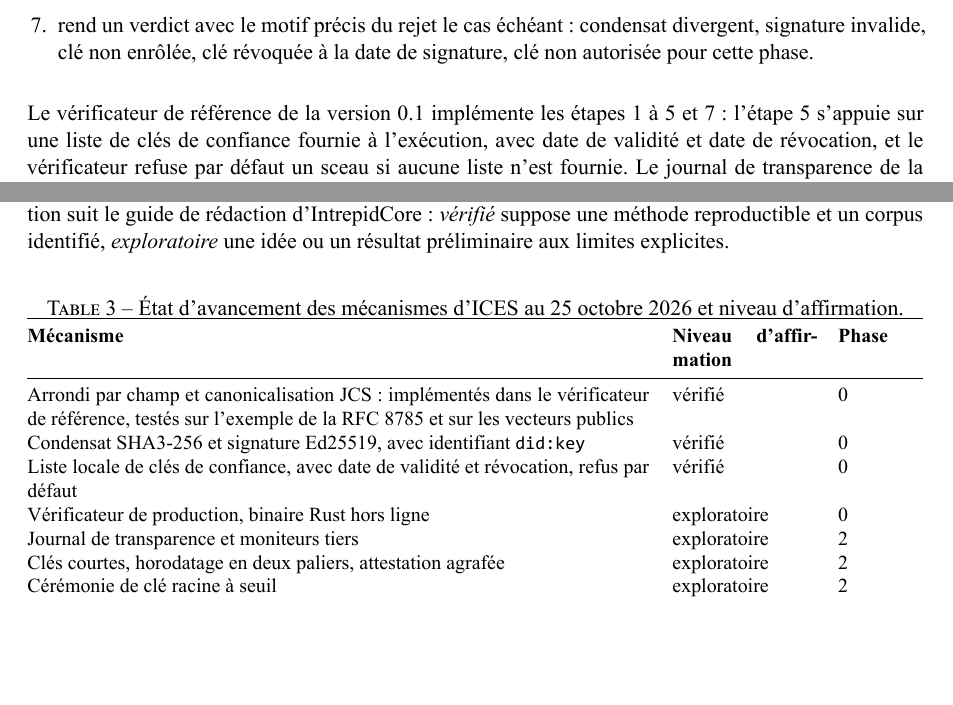
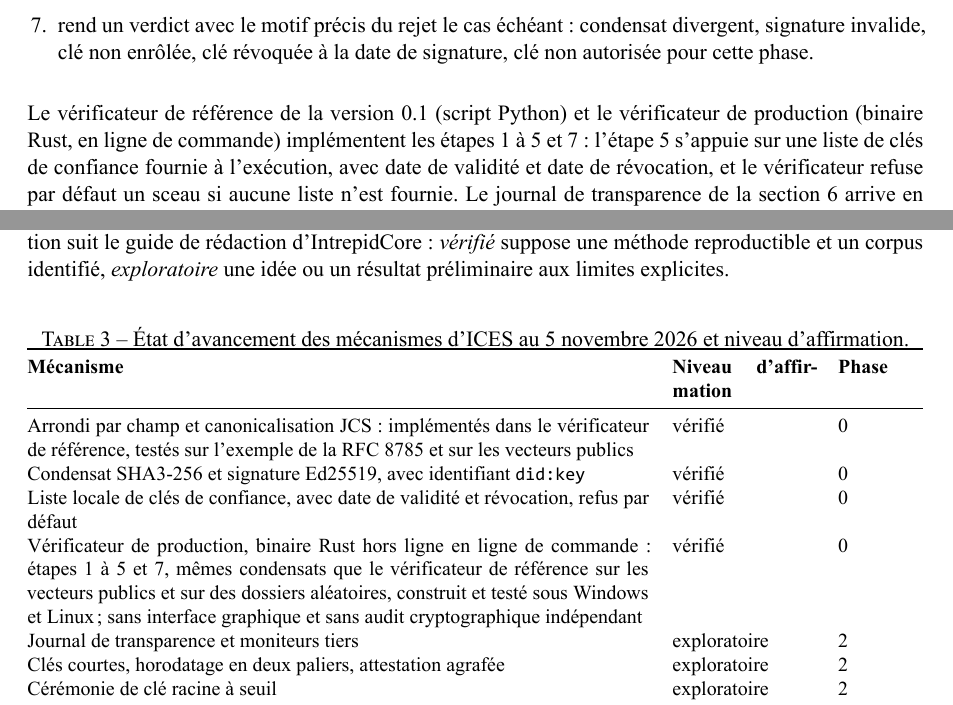
Before and after one commit to intrepidcore/intrepidcore-ices, a LaTeX document (whitepaper/IC_ICES_WHITEPAPER_sceau-ingenierie-publique_v4.0_2026-10-25.tex): two parts of pages 15 and 32 of 41, joined at a grey line, cut so that both start at the same text, the shorter picture padded with empty space. The pictures show the PDF file whitepaper/IC_ICES_WHITEPAPER_sceau-ingenierie-publique_v4.0_2026-10-25.pdf that the author committed with the source.

Commit message:
Livre blanc v4.0 : tableau d'avancement du vérificateur Rust, taille de la signature (64 octets)

```diff
--- a/whitepaper/IC_ICES_WHITEPAPER_sceau-ingenierie-publique_v4.0_2026-10-25.tex
+++ b/whitepaper/IC_ICES_WHITEPAPER_sceau-ingenierie-publique_v4.0_2026-10-25.tex
@@ -431,7 +431,7 @@ La vérification d'un sceau ne requiert ni réseau ni accès à IntrepidCore. Le
   \item rend un verdict avec le motif précis du rejet le cas échéant : condensat divergent, signature invalide, clé non enrôlée, clé révoquée à la date de signature, clé non autorisée pour cette phase.
 \end{enumerate}
 
-Le vérificateur de référence de la version 0.1 implémente les étapes 1 à 5 et 7 : l'étape 5 s'appuie sur une liste de clés de confiance fournie à l'exécution, avec date de validité et date de révocation, et le vérificateur refuse par défaut un sceau si aucune liste n'est fournie. Le journal de transparence de la section~\ref{sec:confiance} arrive en Phase~2. L'étape 6 relève de la Phase~3.
+Le vérificateur de référence de la version 0.1 (script Python) et le vérificateur de production (binaire Rust, en ligne de commande) implémentent les étapes 1 à 5 et 7 : l'étape 5 s'appuie sur une liste de clés de confiance fournie à l'exécution, avec date de validité et date de révocation, et le vérificateur refuse par défaut un sceau si aucune liste n'est fournie. Le journal de transparence de la section~\ref{sec:confiance} arrive en Phase~2. L'étape 6 relève de la Phase~3.
 
 Un \texttt{did:key} est un identifiant de clé publique auto-descriptif : il contient, encodés en multibase, les octets bruts de la clé Ed25519, sans autorité de certification centrale ni résolution réseau~\cite{w3c_did_key}. Cette propriété rend l'étape 3 exécutable hors ligne.
 
@@ -659,7 +659,7 @@ La figure~\ref{fig:roadmap} situe les six phases de gouvernance. Les échéances
 Le tableau~\ref{tab:maturite} distingue ce que la version 0.1 implémente de ce qui reste à construire. Le niveau d'affirmation suit le guide de rédaction d'IntrepidCore : \emph{vérifié} suppose une méthode reproductible et un corpus identifié, \emph{exploratoire} une idée ou un résultat préliminaire aux limites explicites.
 
 \begin{table}[H]\centering\small
-\caption{État d'avancement des mécanismes d'ICES au 25 octobre 2026 et niveau d'affirmation.}\label{tab:maturite}
+\caption{État d'avancement des mécanismes d'ICES au 5 novembre 2026 et niveau d'affirmation.}\label{tab:maturite}
 \begin{tabularx}{\linewidth}{@{}Xp{2.5cm}p{1.5cm}@{}}
 \toprule
 \textbf{Mécanisme} & \textbf{Niveau d'affirmation} & \textbf{Phase} \\
@@ -667,7 +667,7 @@ Le tableau~\ref{tab:maturite} distingue ce que la version 0.1 implémente de ce
 Arrondi par champ et canonicalisation JCS : implémentés dans le vérificateur de référence, testés sur l'exemple de la RFC~8785 et sur les vecteurs publics & vérifié & 0 \\
 Condensat SHA3-256 et signature Ed25519, avec identifiant \texttt{did:key} & vérifié & 0 \\
 Liste locale de clés de confiance, avec date de validité et révocation, refus par défaut & vérifié & 0 \\
-Vérificateur de production, binaire Rust hors ligne & exploratoire & 0 \\
+Vérificateur de production, binaire Rust hors ligne en ligne de commande : étapes 1 à 5 et 7, mêmes condensats que le vérificateur de référence sur les vecteurs publics et sur des dossiers aléatoires, construit et testé sous Windows et Linux ; sans interface graphique et sans audit cryptographique indépendant & vérifié & 0 \\
 Journal de transparence et moniteurs tiers & exploratoire & 2 \\
 Clés courtes, horodatage en deux paliers, attestation agrafée & exploratoire & 2 \\
 Cérémonie de clé racine à seuil & exploratoire & 2 \\
```
Also changed, not shown: CHANGELOG.md, whitepaper/IC_ICES_WHITEPAPER_sceau-ingenierie-publique_v4.0_2026-10-25.pdf, whitepaper/IC_ICES_WHITEPAPER_sceau-ingenierie-publique_v4.0_2026-10-25.tex (2 more changed lines).
